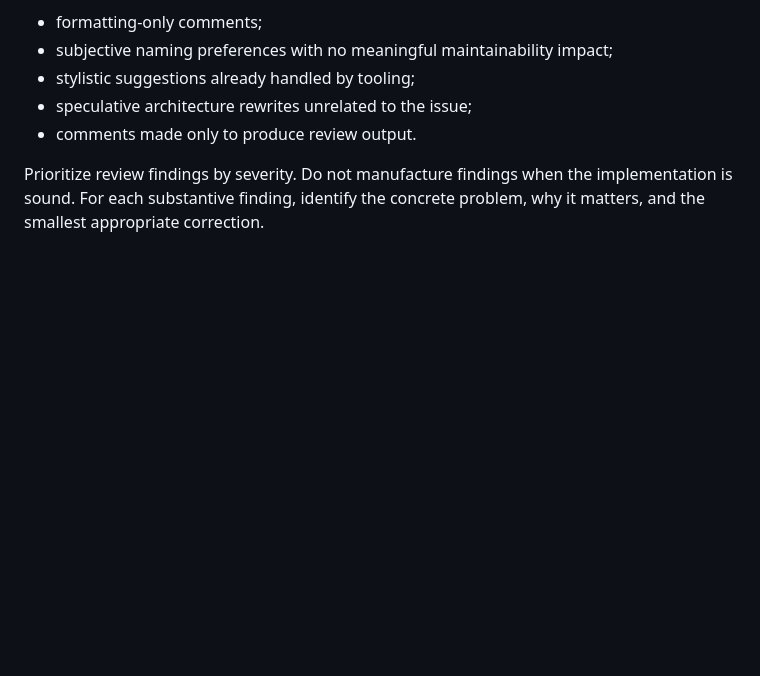
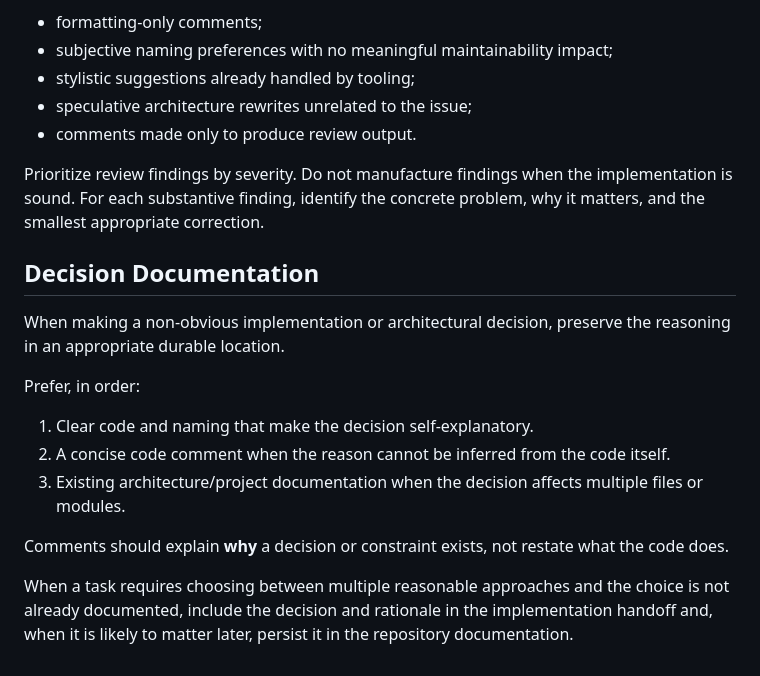
Before and after one commit to ArtemiyTkachenko/KMP-Learning-App, a Markdown page: AGENTS.md, the part around the change. GitHub-like rendering; blank space fills up the shorter version.

Commit message:
Agents patch

```diff
--- a/AGENTS.md
+++ b/AGENTS.md
@@ -103,3 +103,17 @@ De-emphasize or omit:
 - comments made only to produce review output.
 
 Prioritize review findings by severity. Do not manufacture findings when the implementation is sound. For each substantive finding, identify the concrete problem, why it matters, and the smallest appropriate correction.
+
+## Decision Documentation
+
+When making a non-obvious implementation or architectural decision, preserve the reasoning in an appropriate durable location.
+
+Prefer, in order:
+
+1. Clear code and naming that make the decision self-explanatory.
+2. A concise code comment when the reason cannot be inferred from the code itself.
+3. Existing architecture/project documentation when the decision affects multiple files or modules.
+
+Comments should explain **why** a decision or constraint exists, not restate what the code does.
+
+When a task requires choosing between multiple reasonable approaches and the choice is not already documented, include the decision and rationale in the implementation handoff and, when it is likely to matter later, persist it in the repository documentation.
```
